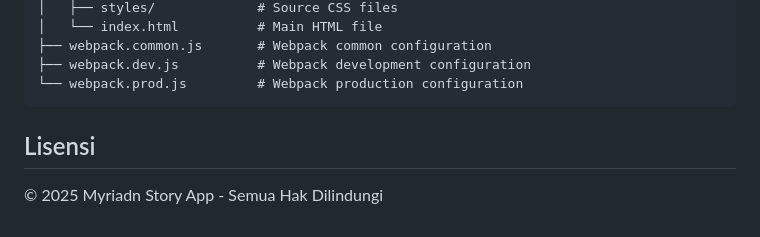
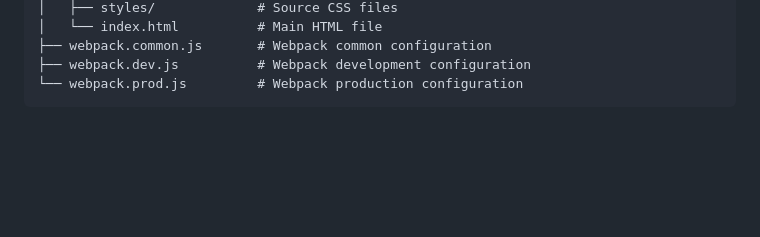
Before and after one commit to Myriadn/InterWeb_DBSDicoding_Prototype, a Markdown page: README.md, the part around the change. Rendered like a GitHub page; blank space fills up the shorter version.

````diff
--- a/README.md
+++ b/README.md
@@ -90,7 +90,3 @@ myriadn-story-app/
 ├── webpack.dev.js          # Webpack development configuration
 └── webpack.prod.js         # Webpack production configuration
 ```
-
-## Lisensi
-
-© 2025 Myriadn Story App - Semua Hak Dilindungi
````
